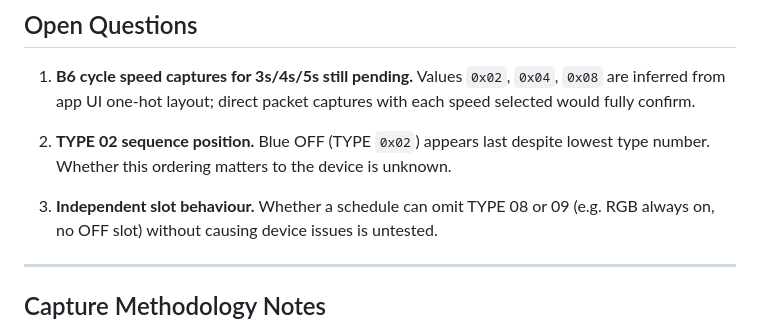
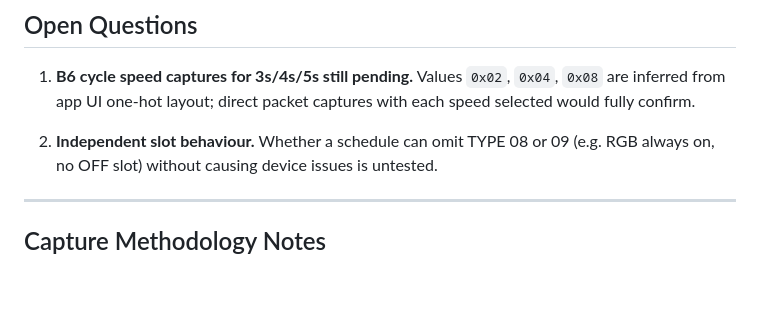
Before and after one commit to mitchpond/ESPiBright, a Markdown page: PROTOCOL.md, the part around one of its changes. GitHub-like rendering; blank space fills up the shorter version.

```diff
--- a/PROTOCOL.md
+++ b/PROTOCOL.md
@@ -284,11 +285,7 @@ it is exclusively the Blue OFF schedule slot.
    Values `0x02`, `0x04`, `0x08` are inferred from app UI one-hot layout;
    direct packet captures with each speed selected would fully confirm.
 
-2. **TYPE 02 sequence position.**
-   Blue OFF (TYPE `0x02`) appears last despite lowest type number.
-   Whether this ordering matters to the device is unknown.
-
-3. **Independent slot behaviour.**
+2. **Independent slot behaviour.**
    Whether a schedule can omit TYPE 08 or 09 (e.g. RGB always on, no OFF
    slot) without causing device issues is untested.
 
```
Also changed, not shown: other parts of PROTOCOL.md (+11 -10 lines).
